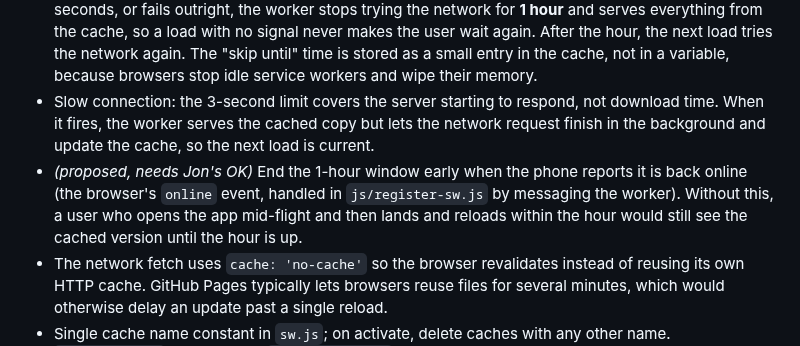
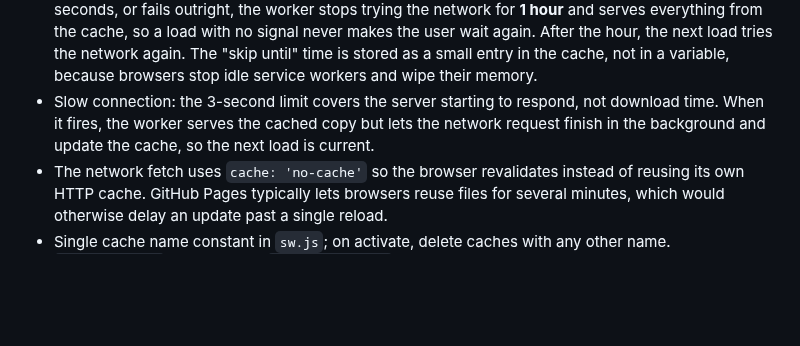
Before and after one commit to TundraJon/Stratosphere, a Markdown page: README.md, the part around the change. GitHub-like rendering; blank space fills up the shorter version.

Commit message:
Queue: drop proposed early-end of network-down window (Jon declined)
Co-Authored-By: Claude Sonnet 5.5 <noreply@anthropic.com>
Claude-Session: https://claude.ai/code/session_013wo48Gh5BkZ6AmfYjeQCbh

```diff
--- a/README.md
+++ b/README.md
@@ -119,7 +119,6 @@ Promoted from the Build Planner (old item 8). Jon confirmed: network-first with
 - Fetch strategy (GET requests to the same origin only; anything else passes through untouched): try the network with a 3-second timeout; on success, store a copy in the cache and return the response; on failure or timeout, return the cached copy. For page navigations with no cached copy of that exact URL, fall back to the cached `index.html`.
 - Network-down window (Jon's call): if a network request gets no response from the server within 3 seconds, or fails outright, the worker stops trying the network for **1 hour** and serves everything from the cache, so a load with no signal never makes the user wait again. After the hour, the next load tries the network again. The "skip until" time is stored as a small entry in the cache, not in a variable, because browsers stop idle service workers and wipe their memory.
 - Slow connection: the 3-second limit covers the server starting to respond, not download time. When it fires, the worker serves the cached copy but lets the network request finish in the background and update the cache, so the next load is current.
-- *(proposed, needs Jon's OK)* End the 1-hour window early when the phone reports it is back online (the browser's `online` event, handled in `js/register-sw.js` by messaging the worker). Without this, a user who opens the app mid-flight and then lands and reloads within the hour would still see the cached version until the hour is up.
 - The network fetch uses `cache: 'no-cache'` so the browser revalidates instead of reusing its own HTTP cache. GitHub Pages typically lets browsers reuse files for several minutes, which would otherwise delay an update past a single reload.
 - Single cache name constant in `sw.js`; on activate, delete caches with any other name. `skipWaiting()` on install and `clients.claim()` on activate, so the new worker takes over on the first reload.
 - First-visit rule: the very first page load finishes before the worker is active, so its files never pass through the fetch handler. To fix that without a hand-kept file list, `js/register-sw.js` sends the worker the list of same-origin URLs the page loaded (from `performance.getEntriesByType('resource')` plus the page URL) once the worker is ready, but only when the page was not already controlled by a worker. The worker fetches and caches them. Anything loaded later (for example a font used on a later screen) is cached by the normal fetch handler.
```
